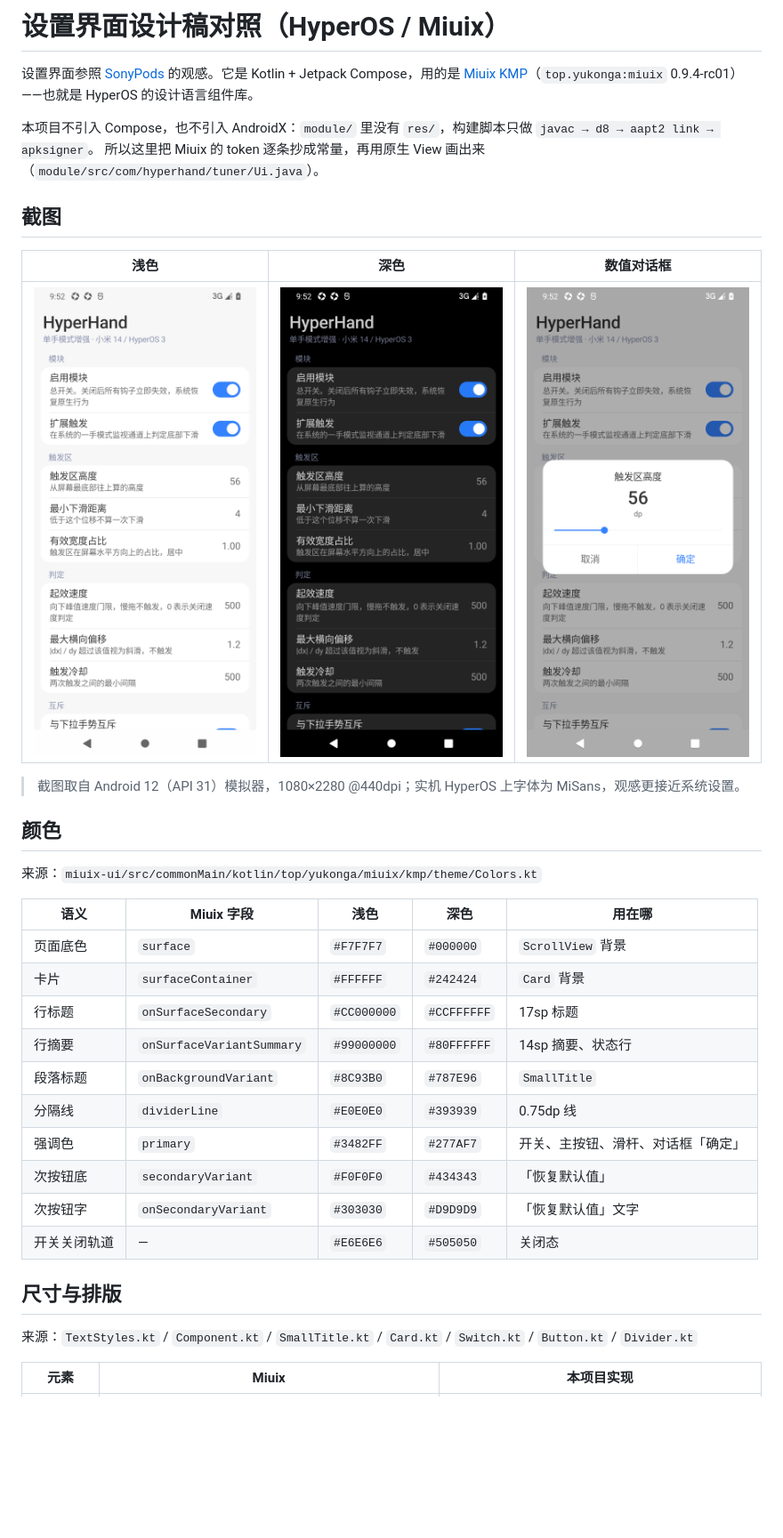
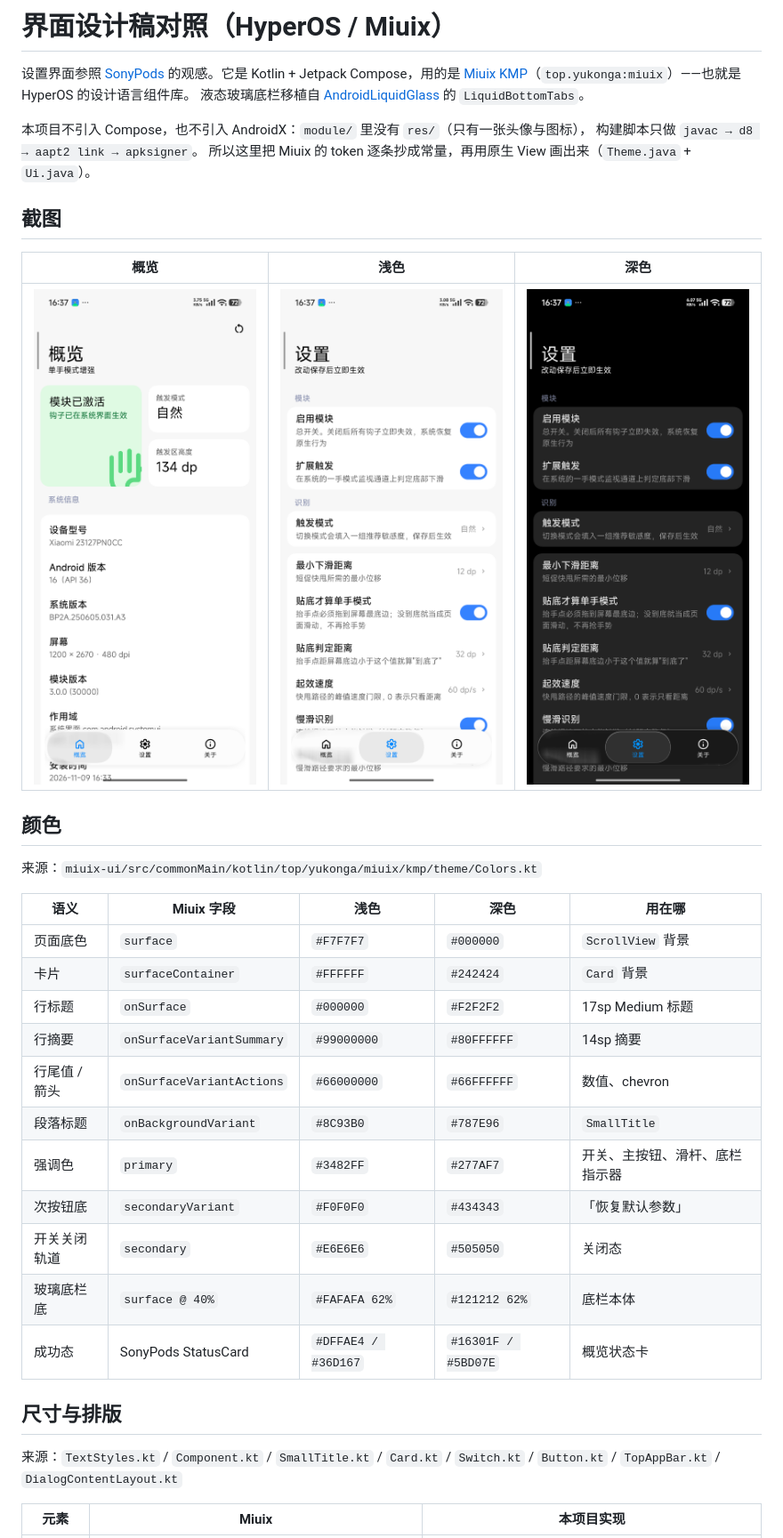
Before and after one commit to zPan2327/HyperHand, a Markdown page: docs/设计稿对照.md, the part around one of its changes. Shown at 89% size. GitHub-like rendering; pictures changed too: docs/screenshots/dark.png, docs/screenshots/light.png, docs/screenshots/overview.png (added); blank space fills up the shorter version.

```diff
--- a/docs/设计稿对照.md
+++ b/docs/设计稿对照.md
@@ -1,18 +1,18 @@
-# 设置界面设计稿对照（HyperOS / Miuix）
+# 界面设计稿对照（HyperOS / Miuix）
 
 设置界面参照 [SonyPods](https://github.com/Mercury000/SonyPods) 的观感。它是 Kotlin + Jetpack Compose，用的是
-[Miuix KMP](https://github.com/YuKongA/miuix)（`top.yukonga:miuix` 0.9.4-rc01）——也就是 HyperOS 的设计语言组件库。
+[Miuix KMP](https://github.com/compose-miuix-ui/miuix)（`top.yukonga:miuix`）——也就是 HyperOS 的设计语言组件库。
+液态玻璃底栏移植自 [AndroidLiquidGlass](https://github.com/Kyant0/AndroidLiquidGlass) 的 `LiquidBottomTabs`。
 
-本项目不引入 Compose，也不引入 AndroidX：`module/` 里没有 `res/`，构建脚本只做 `javac → d8 → aapt2 link → apksigner`。
-所以这里把 Miuix 的 token 逐条抄成常量，再用原生 View 画出来（`module/src/com/hyperhand/tuner/Ui.java`）。
+本项目不引入 Compose，也不引入 AndroidX：`module/` 里没有 `res/`（只有一张头像与图标），
+构建脚本只做 `javac → d8 → aapt2 link → apksigner`。
+所以这里把 Miuix 的 token 逐条抄成常量，再用原生 View 画出来（`Theme.java` + `Ui.java`）。
 
 ## 截图
 
-| 浅色 | 深色 | 数值对话框 |
+| 概览 | 浅色 | 深色 |
 |---|---|---|
-| ![浅色](screenshots/light.png) | ![深色](screenshots/dark.png) | ![对话框](screenshots/dialog.png) |
-
-> 截图取自 Android 12（API 31）模拟器，1080×2280 @440dpi；实机 HyperOS 上字体为 MiSans，观感更接近系统设置。
+| ![概览](screenshots/overview.png) | ![浅色](screenshots/light.png) | ![深色](screenshots/dark.png) |
 
 ## 颜色
 
@@ -22,18 +22,20 @@
 |---|---|---|---|---|
 | 页面底色 | `surface` | `#F7F7F7` | `#000000` | `ScrollView` 背景 |
 | 卡片 | `surfaceContainer` | `#FFFFFF` | `#242424` | `Card` 背景 |
-| 行标题 | `onSurfaceSecondary` | `#CC000000` | `#CCFFFFFF` | 17sp 标题 |
-| 行摘要 | `onSurfaceVariantSummary` | `#99000000` | `#80FFFFFF` | 14sp 摘要、状态行 |
+| 行标题 | `onSurface` | `#000000` | `#F2F2F2` | 17sp Medium 标题 |
+| 行摘要 | `onSurfaceVariantSummary` | `#99000000` | `#80FFFFFF` | 14sp 摘要 |
+| 行尾值 / 箭头 | `onSurfaceVariantActions` | `#66000000` | `#66FFFFFF` | 数值、chevron |
 | 段落标题 | `onBackgroundVariant` | `#8C93B0` | `#787E96` | `SmallTitle` |
-| 分隔线 | `dividerLine` | `#E0E0E0` | `#393939` | 0.75dp 线 |
-| 强调色 | `primary` | `#3482FF` | `#277AF7` | 开关、主按钮、滑杆、对话框「确定」 |
-| 次按钮底 | `secondaryVariant` | `#F0F0F0` | `#434343` | 「恢复默认值」 |
-| 次按钮字 | `onSecondaryVariant` | `#303030` | `#D9D9D9` | 「恢复默认值」文字 |
-| 开关关闭轨道 | — | `#E6E6E6` | `#505050` | 关闭态 |
+| 强调色 | `primary` | `#3482FF` | `#277AF7` | 开关、主按钮、滑杆、底栏指示器 |
+| 次按钮底 | `secondaryVariant` | `#F0F0F0` | `#434343` | 「恢复默认参数」 |
+| 开关关闭轨道 | `secondary` | `#E6E6E6` | `#505050` | 关闭态 |
+| 玻璃底栏底 | `surface @ 40%` | `#FAFAFA 62%` | `#121212 62%` | 底栏本体 |
+| 成功态 | SonyPods StatusCard | `#DFFAE4 / #36D167` | `#16301F / #5BD07E` | 概览状态卡 |
 
 ## 尺寸与排版
 
-来源：`TextStyles.kt` / `Component.kt` / `SmallTitle.kt` / `Card.kt` / `Switch.kt` / `Button.kt` / `Divider.kt`
+来源：`TextStyles.kt` / `Component.kt` / `SmallTitle.kt` / `Card.kt` / `Switch.kt` / `Button.kt` /
+`TopAppBar.kt` / `DialogContentLayout.kt`
 
 | 元素 | Miuix | 本项目实现 |
 |---|---|---|
```
Also changed, not shown: other parts of docs/设计稿对照.md (+45 -21 lines), CHANGELOG.md (+42 -0 lines), README.md (+8 -5 lines), 10 other files.
